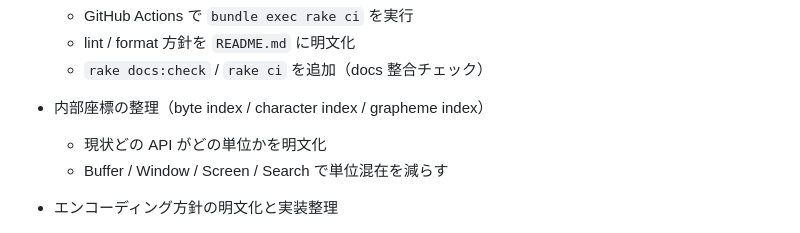
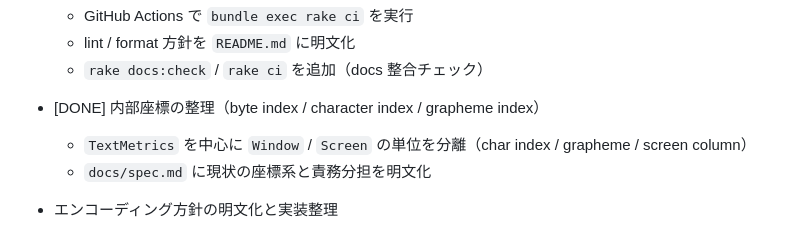
Before and after one commit to ko1/ruvim, a Markdown page: docs/todo.md, the part around the change. Rendered like a GitHub page.

```diff
--- a/docs/todo.md
+++ b/docs/todo.md
@@ -229,9 +229,9 @@
   - lint / format 方針を `README.md` に明文化
   - `rake docs:check` / `rake ci` を追加（docs 整合チェック）
 
-- 内部座標の整理（byte index / character index / grapheme index）
-  - 現状どの API がどの単位かを明文化
-  - Buffer / Window / Screen / Search で単位混在を減らす
+- [DONE] 内部座標の整理（byte index / character index / grapheme index）
+  - `TextMetrics` を中心に `Window` / `Screen` の単位を分離（char index / grapheme / screen column）
+  - `docs/spec.md` に現状の座標系と責務分担を明文化
 
 - エンコーディング方針の明文化と実装整理
   - 読み込み時の decode 戦略（UTF-8 / default_external / scrub）の仕様化
```
Also changed, not shown: docs/spec.md (+24 -0 lines).
